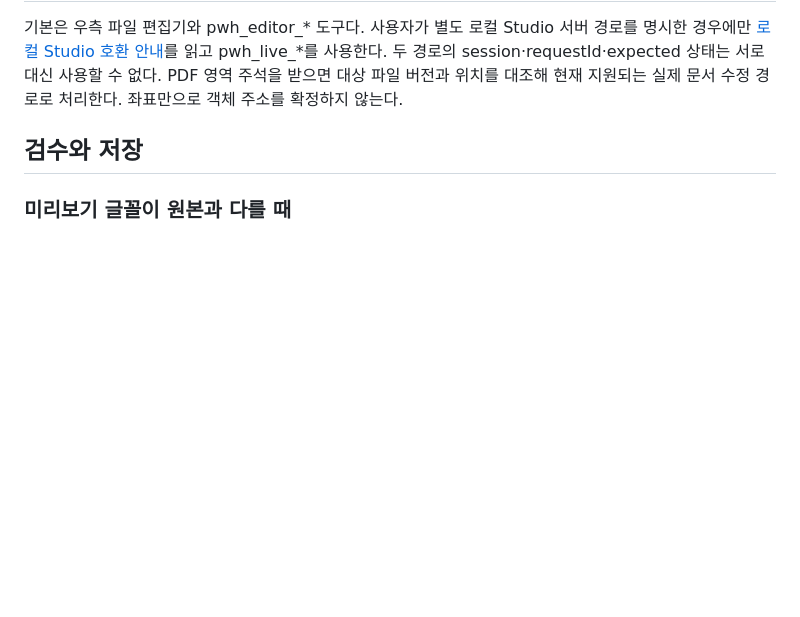
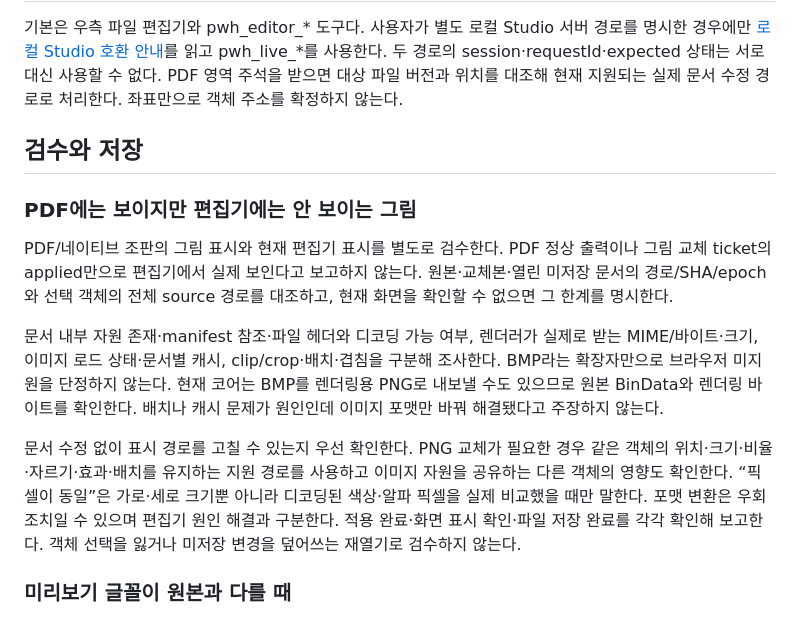
Before and after one commit to wansucong-stoom/stoom-pwh, a Markdown page: skills/pwh/SKILL.md, the part around the change. Drawn GitHub-style; blank space fills up the shorter version.

Commit message:
Distinguish editor image visibility, codec diagnosis and document workarounds

```diff
--- a/skills/pwh/SKILL.md
+++ b/skills/pwh/SKILL.md
@@ -141,6 +141,14 @@ dropSavedLineSegments 옵션은 저장된 줄 배치 캐시를 제거한다. 이
 
 ## 검수와 저장
 
+### PDF에는 보이지만 편집기에는 안 보이는 그림
+
+PDF/네이티브 조판의 그림 표시와 현재 편집기 표시를 별도로 검수한다. PDF 정상 출력이나 그림 교체 ticket의 applied만으로 편집기에서 실제 보인다고 보고하지 않는다. 원본·교체본·열린 미저장 문서의 경로/SHA/epoch와 선택 객체의 전체 source 경로를 대조하고, 현재 화면을 확인할 수 없으면 그 한계를 명시한다.
+
+문서 내부 자원 존재·manifest 참조·파일 헤더와 디코딩 가능 여부, 렌더러가 실제로 받는 MIME/바이트·크기, 이미지 로드 상태·문서별 캐시, clip/crop·배치·겹침을 구분해 조사한다. BMP라는 확장자만으로 브라우저 미지원을 단정하지 않는다. 현재 코어는 BMP를 렌더링용 PNG로 내보낼 수도 있으므로 원본 BinData와 렌더링 바이트를 확인한다. 배치나 캐시 문제가 원인인데 이미지 포맷만 바꿔 해결됐다고 주장하지 않는다.
+
+문서 수정 없이 표시 경로를 고칠 수 있는지 우선 확인한다. PNG 교체가 필요한 경우 같은 객체의 위치·크기·비율·자르기·효과·배치를 유지하는 지원 경로를 사용하고 이미지 자원을 공유하는 다른 객체의 영향도 확인한다. “픽셀이 동일”은 가로·세로 크기뿐 아니라 디코딩된 색상·알파 픽셀을 실제 비교했을 때만 말한다. 포맷 변환은 우회 조치일 수 있으며 편집기 원인 해결과 구분한다. 적용 완료·화면 표시 확인·파일 저장 완료를 각각 확인해 보고한다. 객체 선택을 잃거나 미저장 변경을 덮어쓰는 재열기로 검수하지 않는다.
+
 ### 미리보기 글꼴이 원본과 다를 때
 
 HWPX의 글꼴·서식 ID 보존과 실제 렌더러의 글꼴 선택은 별개다. 한컴 출력과 rhwp 출력의 차이를 구분한다. 글자가 가늘거나 흐리거나 다른 서체로 보이면 특정 글꼴만의 문제로 가정하지 않는다. 문서가 참조하는 글꼴·굵기와 시스템/사용자 설치 경로를 조사한다.
```
